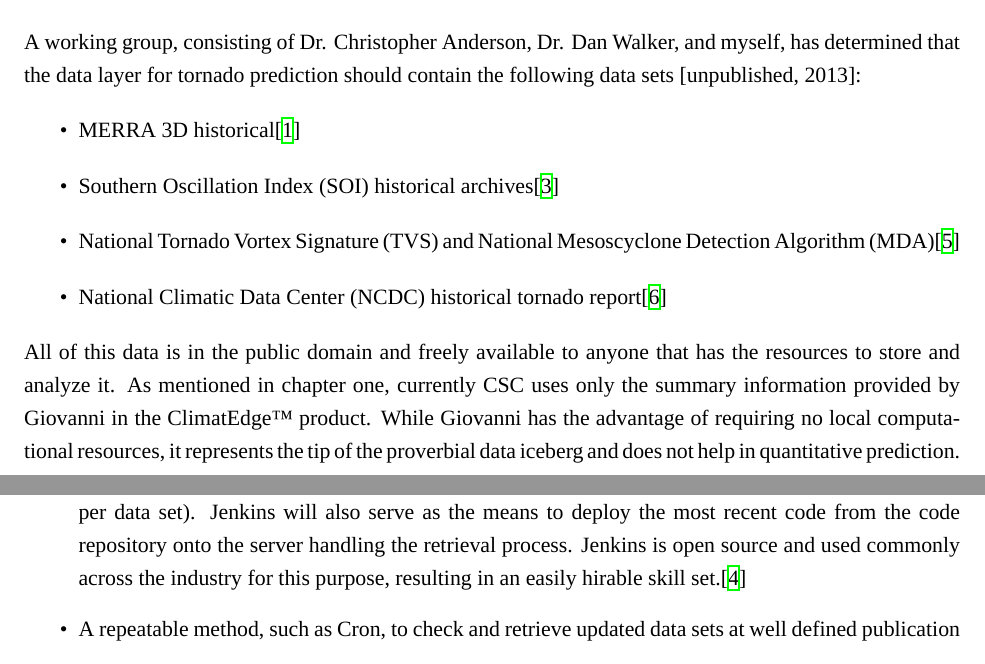
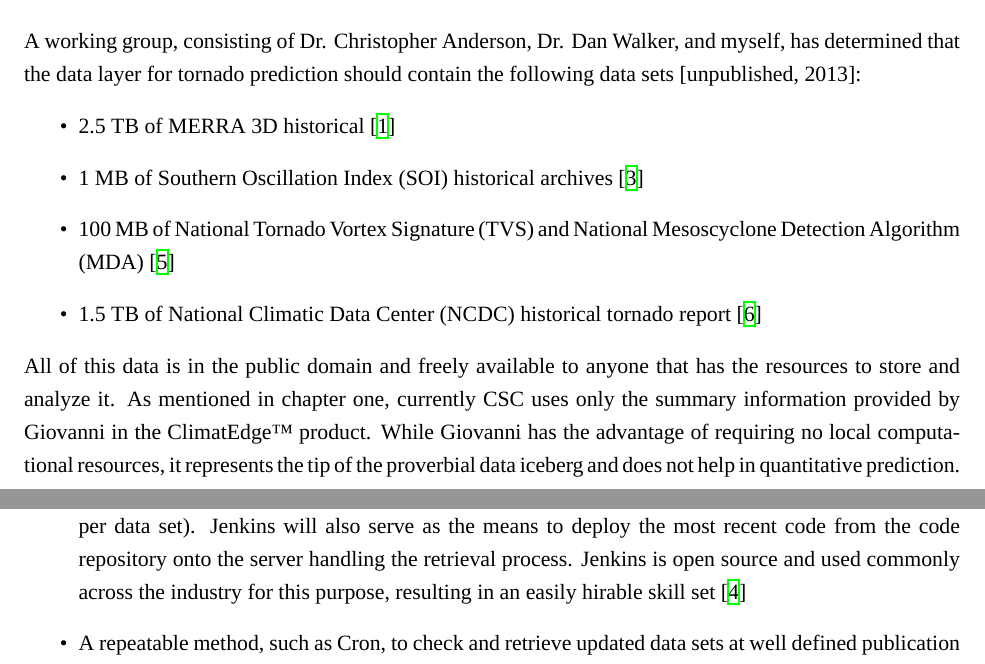
Before and after one commit to christopherkeller/thesis, a LaTeX book (index.tex, which reads chapter2.tex): two parts of pages 9 and 10 of 22, joined at a grey line, cut so that both start at the same text. Compiled offline with XeLaTeX; a missing font is replaced by an installed copy or a similar font.

Commit message:
added data sizes

```diff
--- a/chapter2.tex
+++ b/chapter2.tex
@@ -14,10 +14,10 @@ A primary carrier of property and casualty insurance would potentially be very i
 \end{itemize}
 A working group, consisting of Dr. Christopher Anderson, Dr. Dan Walker, and myself, has determined that the data layer for tornado prediction should contain the following data sets [unpublished, 2013]:
 \begin{itemize}
-    \item \gls{merra} 3D historical\cite{mdisc}
-    \item \gls{soi} historical archives\cite{bom}
-    \item \gls{tvs} and \gls{mda}\cite{hdss}
-    \item \gls{ncdc} historical tornado report\cite{ncdc}
+    \item 2.5 TB of \gls{merra} 3D historical \cite{mdisc}
+    \item 1 MB of \gls{soi} historical archives \cite{bom}
+    \item 100 MB of \gls{tvs} and \gls{mda} \cite{hdss}
+    \item 1.5 TB of \gls{ncdc} historical tornado report \cite{ncdc}
 \end{itemize}
 All of this data is in the public domain and freely available to anyone that has the resources to store and analyze it. As mentioned in chapter one, currently CSC uses only the summary information provided by Giovanni in the \climatedge product. While Giovanni has the advantage of requiring no local computational resources, it represents the tip of the proverbial data iceberg and does not help in quantitative prediction.\\
 
```
Also changed, not shown: chapter2.tex (2 more changed lines).
